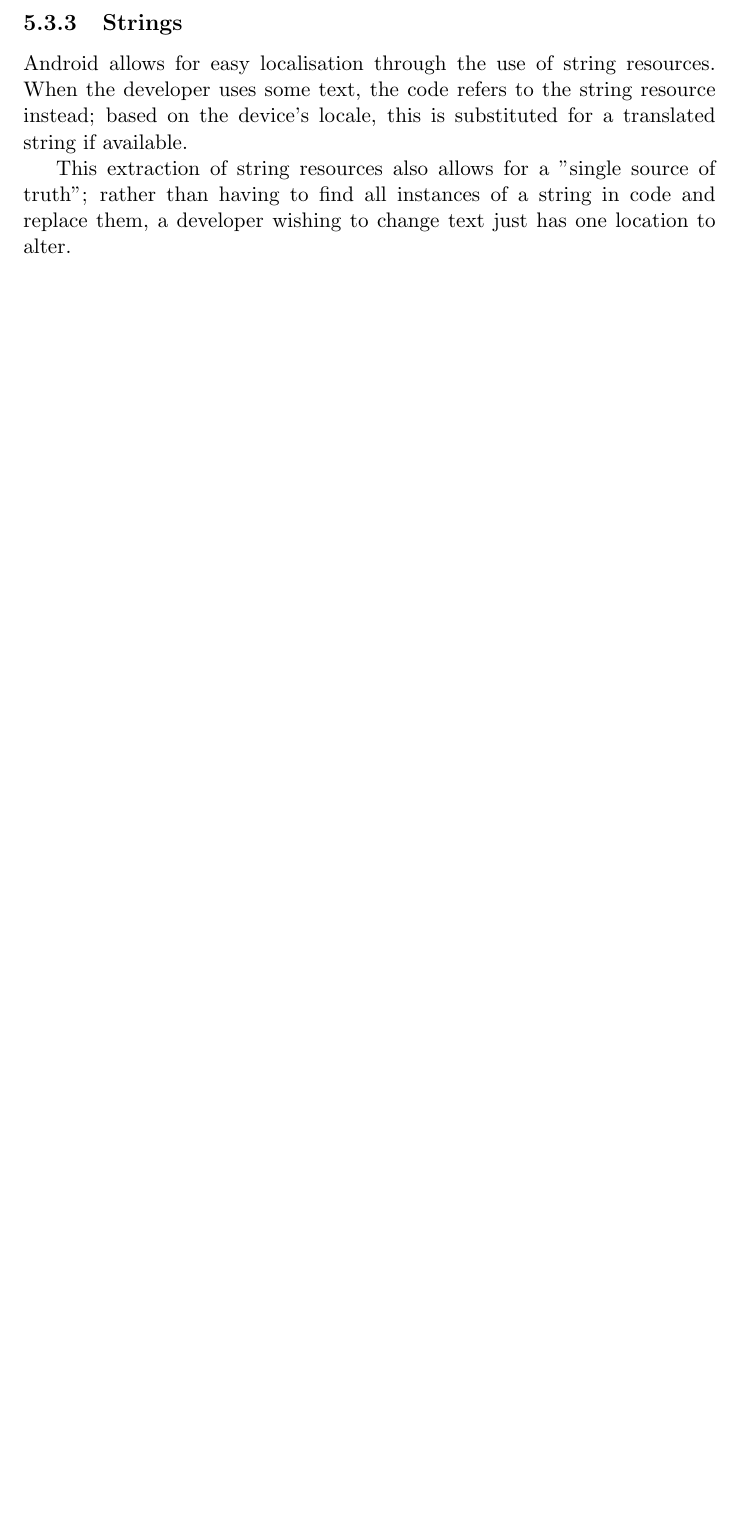
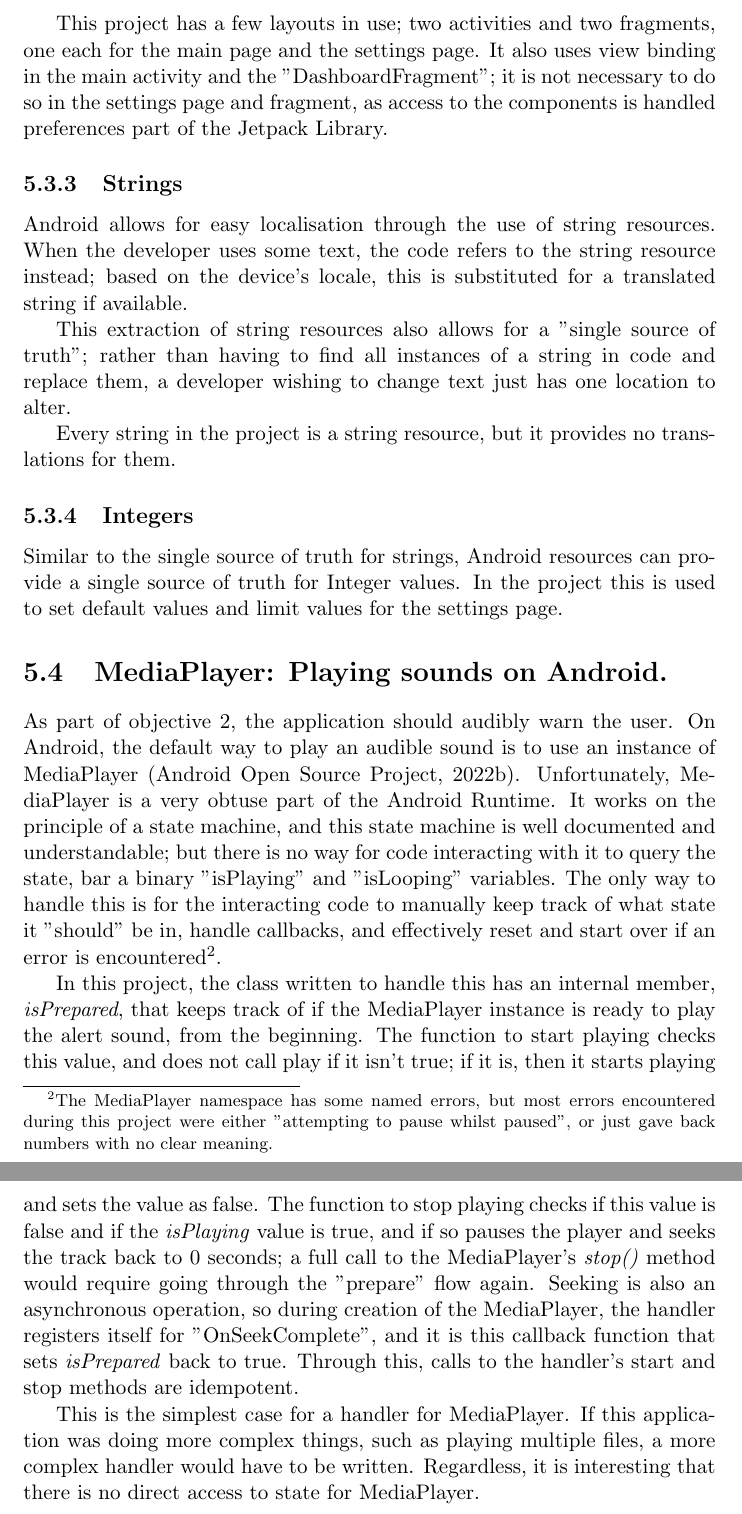
Before and after one commit to fisherthewol/FYP-SmartKart, a LaTeX document (Documents/FinalReport/finalreport.tex): part of page 23 of 29 before the commit and two parts of pages 23 and 24 of 30 after it, the two joined at a grey line, cut at the place of the change, the shorter picture padded with empty space. Compiled offline with pdfLaTeX.

Commit message:
Section on MediaPlayer.

```diff
--- a/Documents/FinalReport/finalreport.tex
+++ b/Documents/FinalReport/finalreport.tex
@@ -300,8 +302,21 @@ Manipulating views within a layout has historically been a case of calling \text
+This project has a few layouts in use; two activities and two fragments, one each for the main page and the settings page. It also uses view binding in the main activity and the "DashboardFragment"; it is not necessary to do so in the settings page and fragment, as access to the components is handled preferences part of the Jetpack Library.
 
 \subsection{Strings}
 Android allows for easy localisation through the use of string resources. When the developer uses some text, the code refers to the string resource instead; based on the device's locale, this is substituted for a translated string if available.
 
 This extraction of string resources also allows for a "single source of truth"; rather than having to find all instances of a string in code and replace them, a developer wishing to change text just has one location to alter.
+
+Every string in the project is a string resource, but it provides no translations for them.
+
+\subsection{Integers}
+Similar to the single source of truth for strings, Android resources can provide a single source of truth for Integer values. In the project this is used to set default values and limit values for the settings page.
+
+\section{MediaPlayer: Playing sounds on Android.}
+As part of objective 2, the application should audibly warn the user. On Android, the default way to play an audible sound is to use an instance of MediaPlayer \citep{mediaPlayerAndroid}. Unfortunately, MediaPlayer is a very obtuse part of the Android Runtime. It works on the principle of a state machine, and this state machine is well documented and understandable; but there is no way for code interacting with it to query the state, bar a binary "isPlaying" and "isLooping" variables. The only way to handle this is for the interacting code to manually keep track of what state it "should" be in, handle callbacks, and effectively reset and start over if an error is encountered\footnote{The MediaPlayer namespace has some named errors, but most errors encountered during this project were either "attempting to pause whilst paused", or just gave back numbers with no clear meaning.}.
+
+In this project, the class written to handle this has an internal member, \textit{isPrepared}, that keeps track of if the MediaPlayer instance is ready to play the alert sound, from the beginning. The function to start playing checks this value, and does not call play if it isn't true; if it is, then it starts playing and sets the value as false. The function to stop playing checks if this value is false and if the \textit{isPlaying} value is true, and if so pauses the player and seeks the track back to 0 seconds; a full call to the MediaPlayer's \textit{stop()} method would require going through the "prepare" flow again. Seeking is also an asynchronous operation, so during creation of the MediaPlayer, the handler registers itself for "OnSeekComplete", and it is this callback function that sets \textit{isPrepared} back to true. Through this, calls to the handler's start and stop methods are idempotent.
+
+This is the simplest case for a handler for MediaPlayer. If this application was doing more complex things, such as playing multiple files, a more complex handler would have to be written. Regardless, it is interesting that there is no direct access to state for MediaPlayer.
 
 \appendix
 \chapter{Development Log}\label{app:GitLog}
```
Also changed, not shown: Documents/FinalReport/finalrep.bib (+7 -0 lines), Documents/FinalReport/finalreport.pdf, Documents/FinalReport/finalreport.tex (8 more changed lines).
